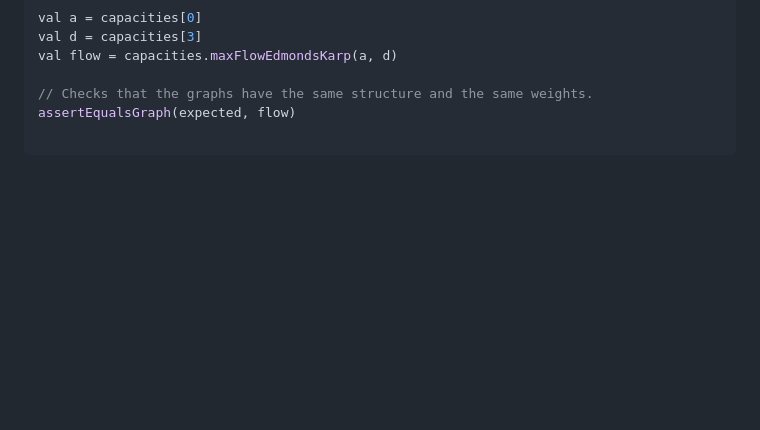
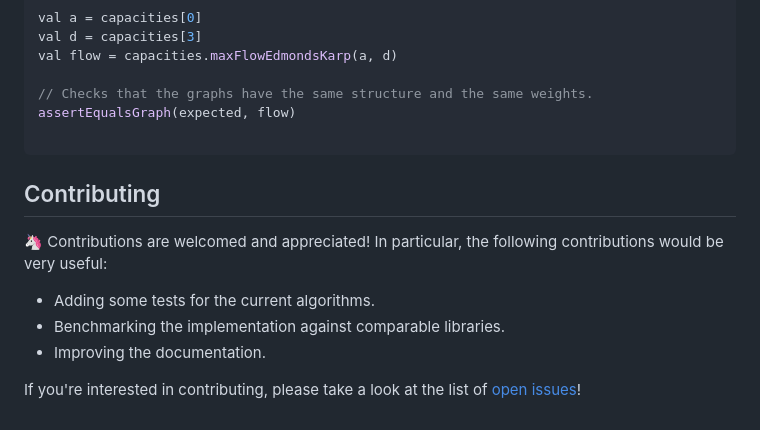
Before and after one commit to alexandrepiveteau/kotlin-graphs, a Markdown page: README.md, the part around one of its changes. Drawn GitHub-style; folded sections open; blank space fills up the shorter version.

````diff
--- a/README.md
+++ b/README.md
@@ -145,3 +155,16 @@ val flow = capacities.maxFlowEdmondsKarp(a, d)
 assertEqualsGraph(expected, flow)
 
 ```
+
+</p>
+</details>
+
+## Contributing
+
+:unicorn: Contributions are welcomed and appreciated! In particular, the following contributions would be very useful:
+
++ Adding some tests for the current algorithms.
++ Benchmarking the implementation against comparable libraries.
++ Improving the documentation.
+
+If you're interested in contributing, please take a look at the list of [open issues](https://github.com/alexandrepiveteau/kotlin-graphs/issues)!
````
Also changed, not shown: other parts of README.md (+38 -28 lines).
